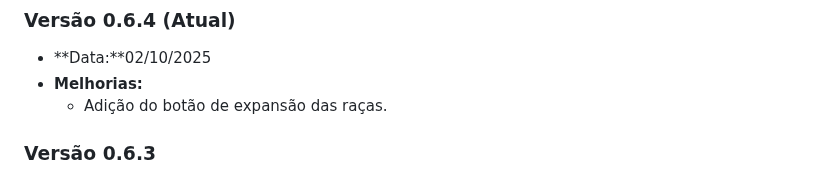
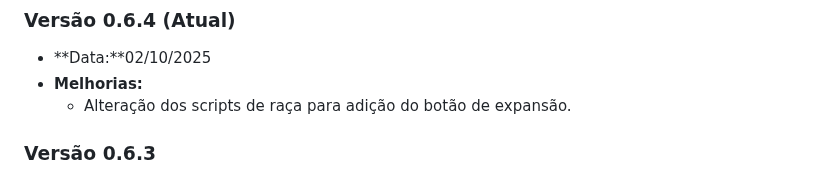
Before and after one commit to FelipePradoFerreira/dndWeirs, a Markdown page: README.md, the part around the change. GitHub-like rendering.

Commit message:
Versão 0.6.4

```diff
--- a/README.md
+++ b/README.md
@@ -9,7 +9,7 @@ Uma aplicação web para organizar e exibir conteúdo homebrew de Dungeons & Dra
 ### Versão 0.6.4 (Atual)
 - **Data:**02/10/2025
 - **Melhorias:**
-  - Adição do botão de expansão das raças.
+  - Alteração dos scripts de raça para adição do botão de expansão.
 
 ### Versão 0.6.3
 - **Data:**02/10/2025
```
